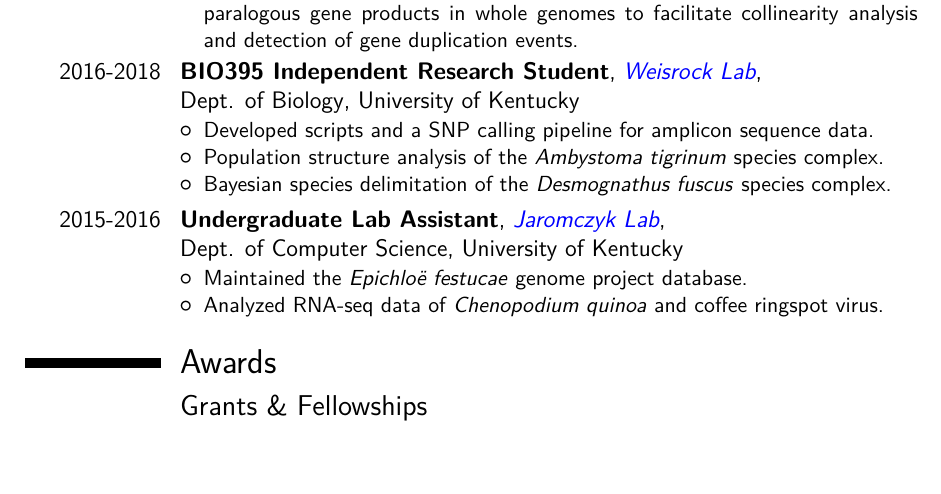
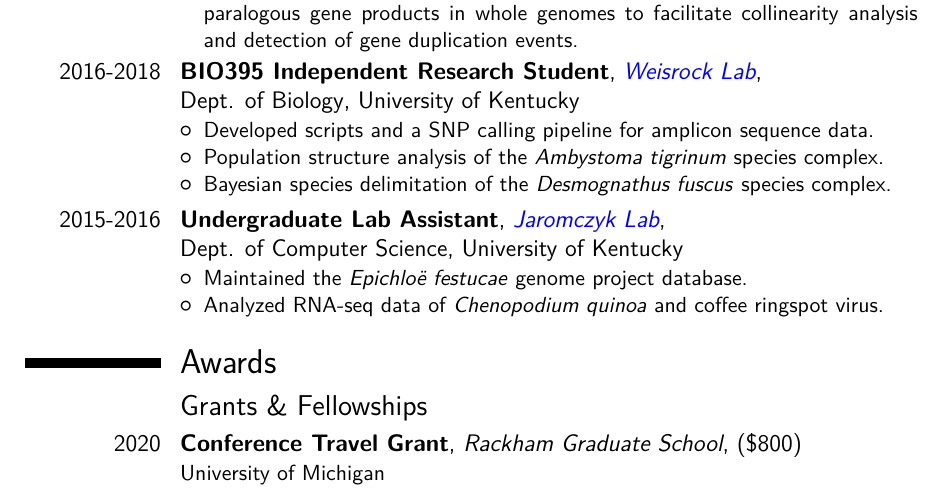
Before and after one commit to kelly-sovacool/latex-cv, a LaTeX CV (cv_KLS.tex): part of page 1 of 4, cut so that both start at the same text, the shorter picture padded with empty space. The pictures show the PDF file docs/cv_KLS.pdf that the author committed with the source.

Commit message:
Add Rackham conference travel grant

```diff
--- a/cv_KLS.tex
+++ b/cv_KLS.tex
@@ -110,6 +110,7 @@
 \section{Awards}
 
 \subsection{Grants \& Fellowships}
+\cventry{2020}{Conference Travel Grant}{Rackham Graduate School}{}{(\$800)}{University of Michigan}
 \cventry{2019-2020}{NIH T32 Bioinformatics Training Program Fellow}{}{}{}{University of Michigan}
 \cventry{Dec 2017}{Oswald Research \& Creativity Award}{UK Office of Undergraduate \newline Research}{}{2nd place in the Biological Sciences category (\$200)}{University of Kentucky}
 \cventry{May-Aug 2017}{Summer Research Grant}{UK Office of Undergraduate Research}{(\$2,000)}{}{University of Kentucky}
```
Also changed, not shown: docs/cv_KLS.pdf, cv_KLS.tex (5 more changed lines).
